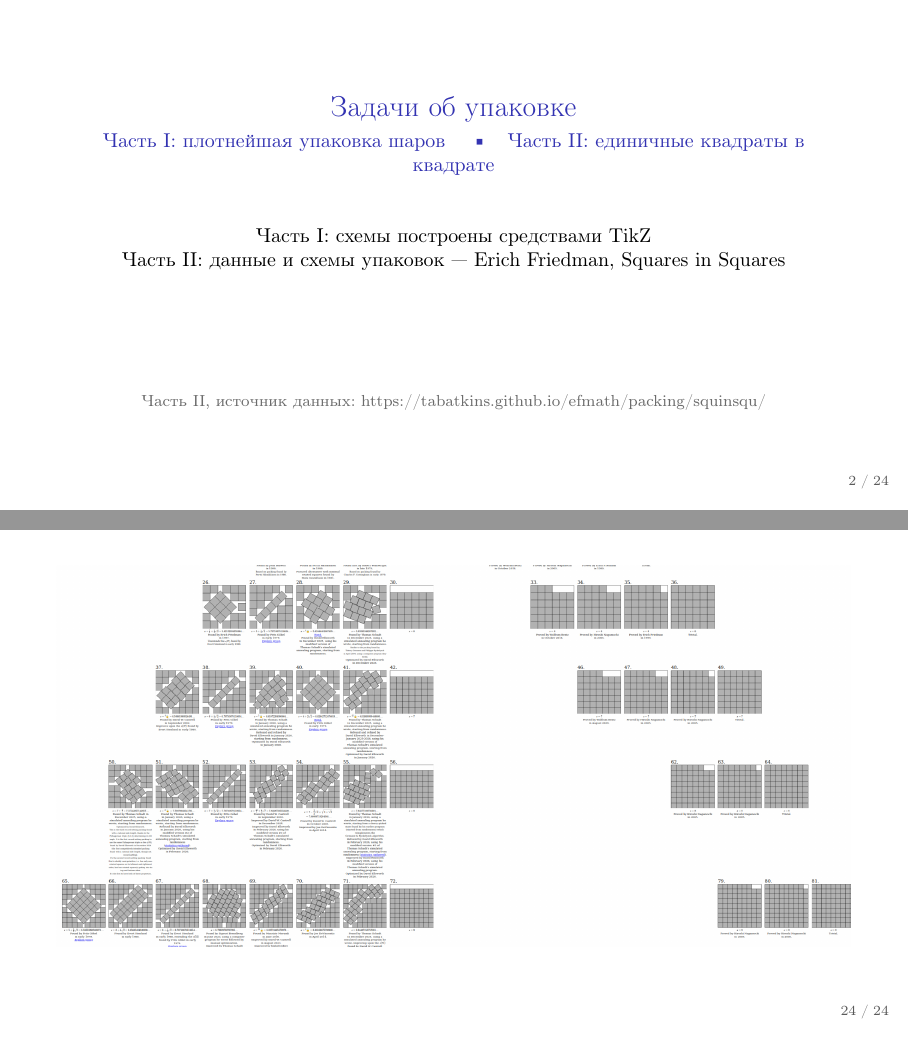
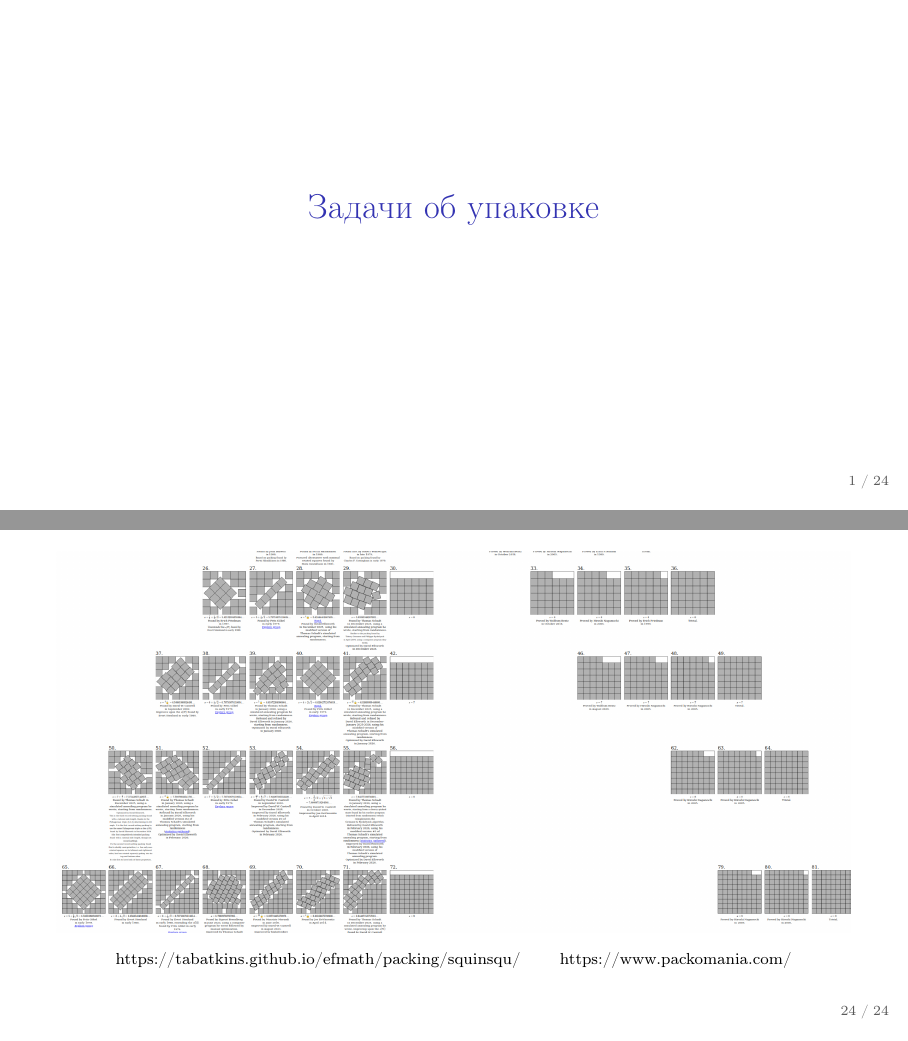
Before and after one commit to TurtleEgg/squares-packing-beamer, LaTeX slides (main.tex): pages 2 and 24 of 24 before the commit and pages 1 and 24 of 24 after it, joined at a grey line. Compiled offline with pdfLaTeX.

Commit message:
Титул первым слайдом и только заголовок; ссылки на источники на последнем слайде

```diff
--- a/main.tex
+++ b/main.tex
@@ -65,23 +65,21 @@
   \else\imgphbox{#1}{$n=#2$}{0.8}\fi}
 
 \title{Задачи об упаковке}
-\subtitle{Часть I: плотнейшая упаковка шаров \quad\textbullet\quad Часть II: единичные квадраты в квадрате}
-\author{Часть I: схемы построены средствами TikZ\\ Часть II: данные и схемы упаковок — Erich Friedman, \emph{Squares in Squares}}
+\author{}
 \date{}
 
 \begin{document}
 
 \begin{frame}
+\vfill
 \centering
-\includegraphics[width=\textwidth,height=0.95\textheight,keepaspectratio]{wife0}
+{\usebeamercolor[fg]{title}\LARGE\bfseries\inserttitle}
+\vfill
 \end{frame}
 
 \begin{frame}
-  \titlepage
-  \vspace{-1em}
-  \begin{center}\footnotesize\color{cMuted}
-  Часть II, источник данных: \texttt{https://tabatkins.github.io/efmath/packing/squinsqu/}
-  \end{center}
+\centering
+\includegraphics[width=\textwidth,height=0.95\textheight,keepaspectratio]{wife0}
 \end{frame}
 
 \begin{frame}{Плотнейшая упаковка шаров: постановка}
@@ -742,7 +740,12 @@ $\Delta s$ & $+0.03158$ ($+0.68\%$) & — \\
 
 \begin{frame}
 \centering
-\includegraphics[width=\textwidth,height=0.95\textheight,keepaspectratio]{triangle}
+\includegraphics[width=\textwidth,height=0.84\textheight,keepaspectratio]{triangle}
+
+\vspace{0.4em}
+{\footnotesize
+\url{https://tabatkins.github.io/efmath/packing/squinsqu/} \qquad
+\url{https://www.packomania.com/}}
 \end{frame}
 
 \end{document}
```
Also changed, not shown: 1 other file.
